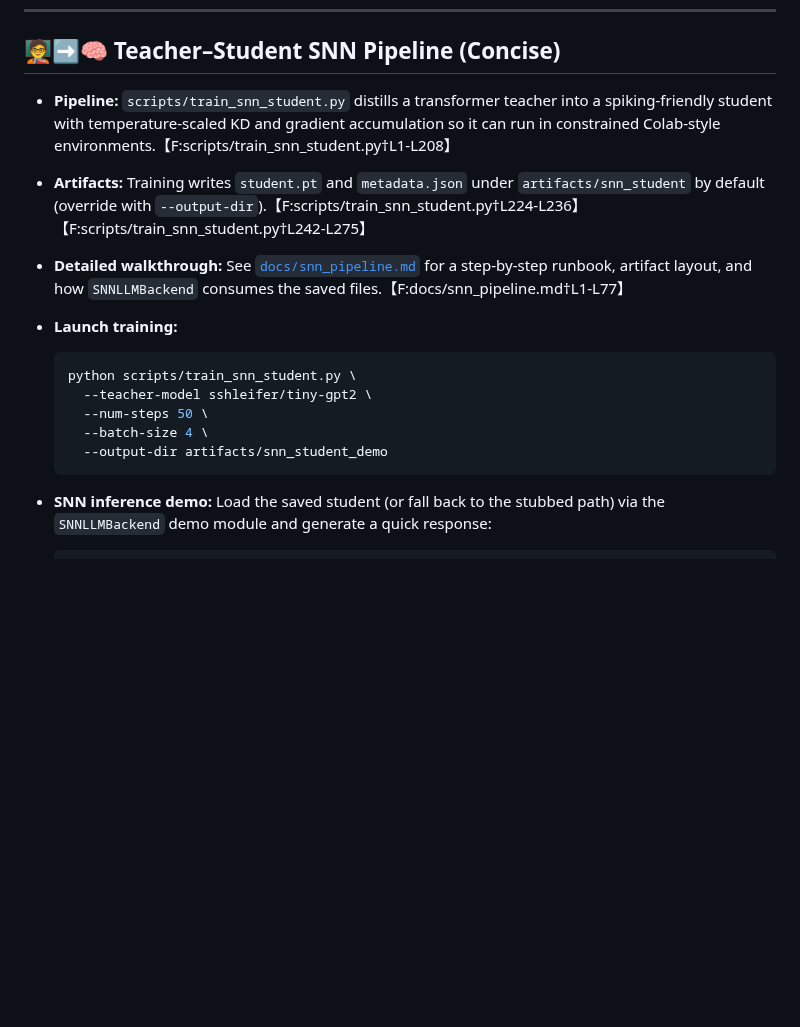
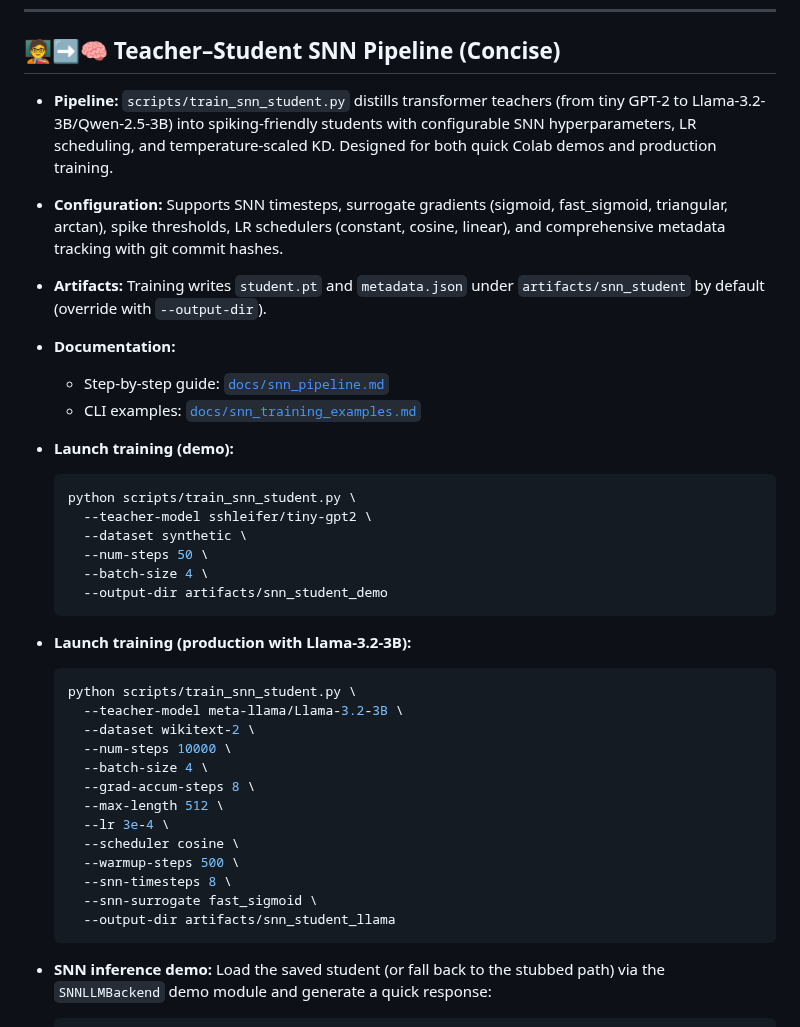
Before and after one commit to farmountain/SmartGlass-AI-Agent, a Markdown page: README.md, the part around the change. GitHub-like rendering; blank space fills up the shorter version.

Commit message:
Add comprehensive CLI examples and update README for SNN training
Co-authored-by: farmountain <478847+farmountain@users.noreply.github.com>

````diff
--- a/README.md
+++ b/README.md
@@ -143,17 +143,39 @@ See [PRIVACY.md](PRIVACY.md) for detailed threat-modeling notes and guidance on
 
 ## 🧑‍🏫➡️🧠 Teacher–Student SNN Pipeline (Concise)
 
-- **Pipeline:** `scripts/train_snn_student.py` distills a transformer teacher into a spiking-friendly student with temperature-scaled KD and gradient accumulation so it can run in constrained Colab-style environments.【F:scripts/train_snn_student.py†L1-L208】
-- **Artifacts:** Training writes `student.pt` and `metadata.json` under `artifacts/snn_student` by default (override with `--output-dir`).【F:scripts/train_snn_student.py†L224-L236】【F:scripts/train_snn_student.py†L242-L275】
-- **Detailed walkthrough:** See [`docs/snn_pipeline.md`](docs/snn_pipeline.md) for a step-by-step runbook, artifact layout, and how `SNNLLMBackend` consumes the saved files.【F:docs/snn_pipeline.md†L1-L77】
-- **Launch training:**
+- **Pipeline:** `scripts/train_snn_student.py` distills transformer teachers (from tiny GPT-2 to Llama-3.2-3B/Qwen-2.5-3B) into spiking-friendly students with configurable SNN hyperparameters, LR scheduling, and temperature-scaled KD. Designed for both quick Colab demos and production training.
+- **Configuration:** Supports SNN timesteps, surrogate gradients (sigmoid, fast_sigmoid, triangular, arctan), spike thresholds, LR schedulers (constant, cosine, linear), and comprehensive metadata tracking with git commit hashes.
+- **Artifacts:** Training writes `student.pt` and `metadata.json` under `artifacts/snn_student` by default (override with `--output-dir`).
+- **Documentation:**
+  - Step-by-step guide: [`docs/snn_pipeline.md`](docs/snn_pipeline.md)
+  - CLI examples: [`docs/snn_training_examples.md`](docs/snn_training_examples.md)
+- **Launch training (demo):**
 
   ```bash
   python scripts/train_snn_student.py \
     --teacher-model sshleifer/tiny-gpt2 \
+    --dataset synthetic \
     --num-steps 50 \
     --batch-size 4 \
     --output-dir artifacts/snn_student_demo
+  ```
+
+- **Launch training (production with Llama-3.2-3B):**
+
+  ```bash
+  python scripts/train_snn_student.py \
+    --teacher-model meta-llama/Llama-3.2-3B \
+    --dataset wikitext-2 \
+    --num-steps 10000 \
+    --batch-size 4 \
+    --grad-accum-steps 8 \
+    --max-length 512 \
+    --lr 3e-4 \
+    --scheduler cosine \
+    --warmup-steps 500 \
+    --snn-timesteps 8 \
+    --snn-surrogate fast_sigmoid \
+    --output-dir artifacts/snn_student_llama
   ```
 
 - **SNN inference demo:** Load the saved student (or fall back to the stubbed path) via the `SNNLLMBackend` demo module and generate a quick response:
````
Also changed, not shown: docs/snn_training_examples.md (added, +381 -0 lines).
